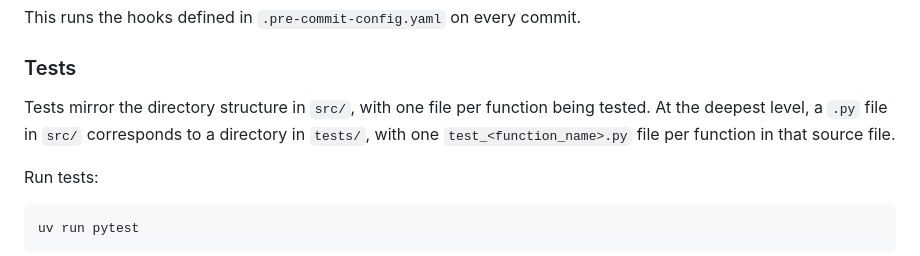
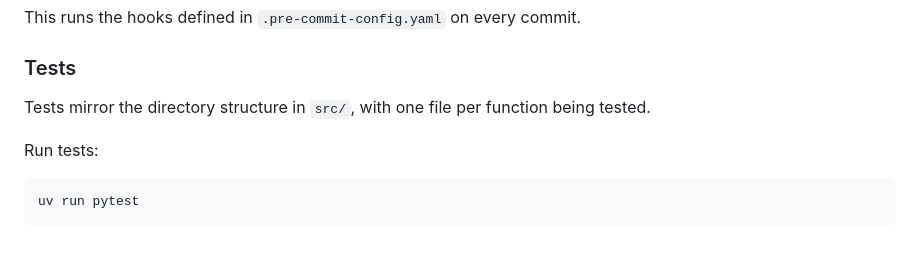
Before and after one commit to NationalLibraryOfNorway/norwegian_usenet, a Markdown page: README.md, the part around the change. GitHub-like rendering.

Commit message:
Drop the restatement of the test layout from the readme
Co-Authored-By: Claude Opus 5 <noreply@anthropic.com>

````diff
--- a/README.md
+++ b/README.md
@@ -119,7 +119,6 @@ This runs the hooks defined in `.pre-commit-config.yaml` on every commit.
 
 ### Tests
 Tests mirror the directory structure in `src/`, with one file per function being tested.
-At the deepest level, a `.py` file in `src/` corresponds to a directory in `tests/`, with one `test_<function_name>.py` file per function in that source file.
 
 Run tests:
 ```
````
